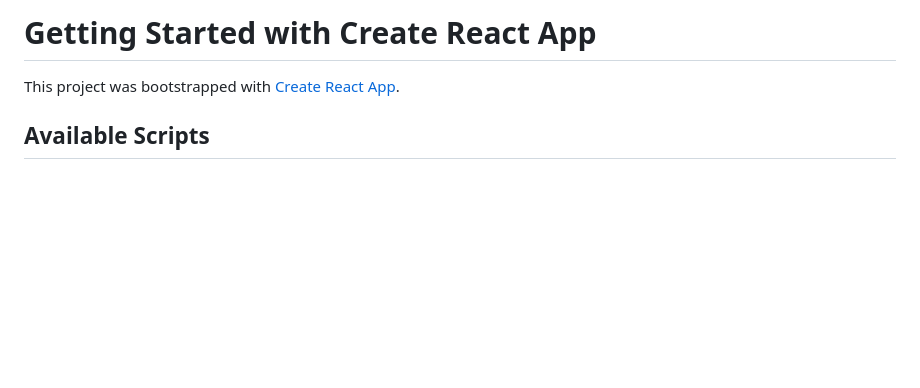
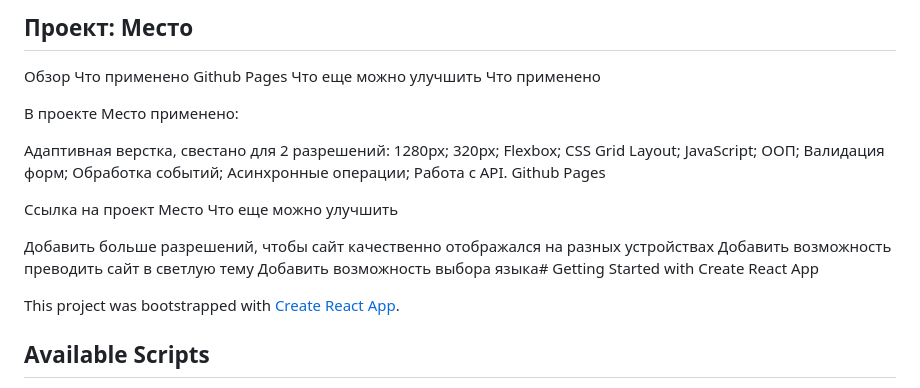
Before and after one commit to gilyazov-ranel/mesto-react, a Markdown page: README.md, the part around the change. Drawn GitHub-style; blank space fills up the shorter version.

```diff
--- a/README.md
+++ b/README.md
@@ -1,4 +1,31 @@
-# Getting Started with Create React App
+## Проект: Место
+Обзор
+Что применено
+Github Pages
+Что еще можно улучшить
+Что применено
+
+В проекте Место применено:
+
+Адаптивная верстка, cвестано для 2 разрешений:
+1280px;
+320px;
+Flexbox;
+CSS Grid Layout;
+JavaScript;
+ООП;
+Валидация форм;
+Обработка событий;
+Асинхронные операции;
+Работа с API.
+Github Pages
+
+Ссылка на проект Место
+Что еще можно улучшить
+
+Добавить больше разрешений, чтобы сайт качественно отображался на разных устройствах
+Добавить возможность преводить сайт в светлую тему
+Добавить возможность выбора языка# Getting Started with Create React App
 
 This project was bootstrapped with [Create React App](https://github.com/facebook/create-react-app).
 
```
